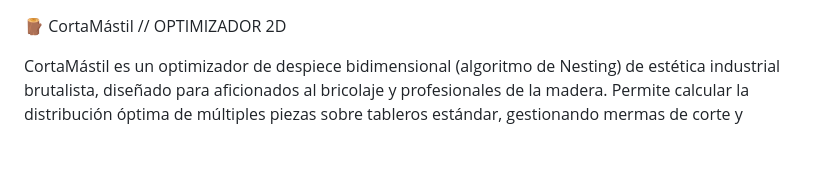
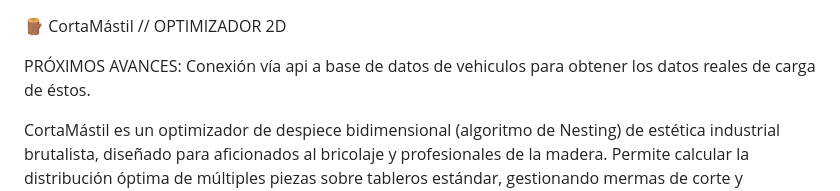
Before and after one commit to Albert-Alvarez-Garcia/cortamastil_2D_optimizer, a Markdown page: README.md, the part around the change. GitHub-like rendering; blank space fills up the shorter version.

```diff
--- a/README.md
+++ b/README.md
@@ -1,4 +1,7 @@
 🪵 CortaMástil // OPTIMIZADOR 2D
+
+PRÓXIMOS AVANCES:
+Conexión vía api a base de datos de vehiculos para obtener los datos reales de carga de éstos.
 
 CortaMástil es un optimizador de despiece bidimensional (algoritmo de Nesting) de estética industrial brutalista, diseñado para aficionados al bricolaje y profesionales de la madera. Permite calcular la distribución óptima de múltiples piezas sobre tableros estándar, gestionando mermas de corte y evaluando si los paneles resultantes caben físicamente en el maletero de tu coche.
 
```
